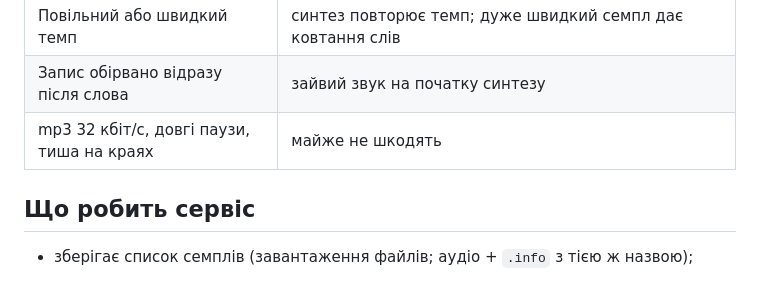
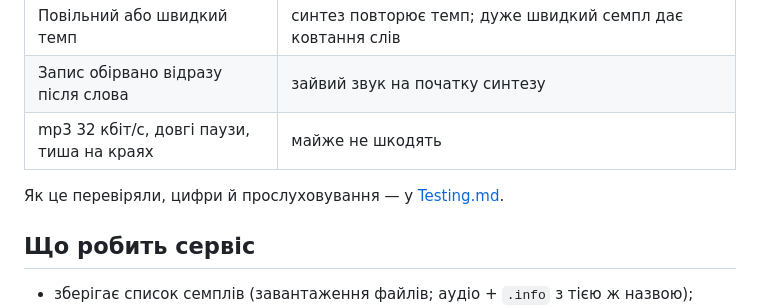
Before and after one commit to stalexteam/omnivoice_samples_doctor, a Markdown page: README.md, the part around the change. Drawn GitHub-style; blank space fills up the shorter version.

Commit message:
testing notes

```diff
--- a/README.md
+++ b/README.md
@@ -29,6 +29,8 @@
 | Повільний або швидкий темп | синтез повторює темп; дуже швидкий семпл дає ковтання слів |
 | Запис обірвано відразу після слова | зайвий звук на початку синтезу |
 | mp3 32 кбіт/с, довгі паузи, тиша на краях | майже не шкодять |
+
+Як це перевіряли, цифри й прослуховування — у [Testing.md](Testing.md).
 
 ## Що робить сервіс
 
```
Also changed, not shown: Testing.md (added, +138 -0 lines).
